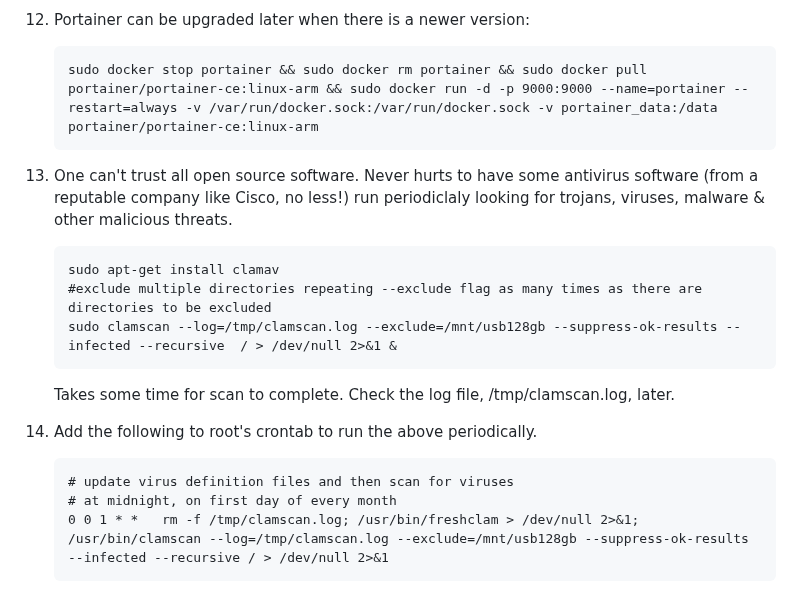
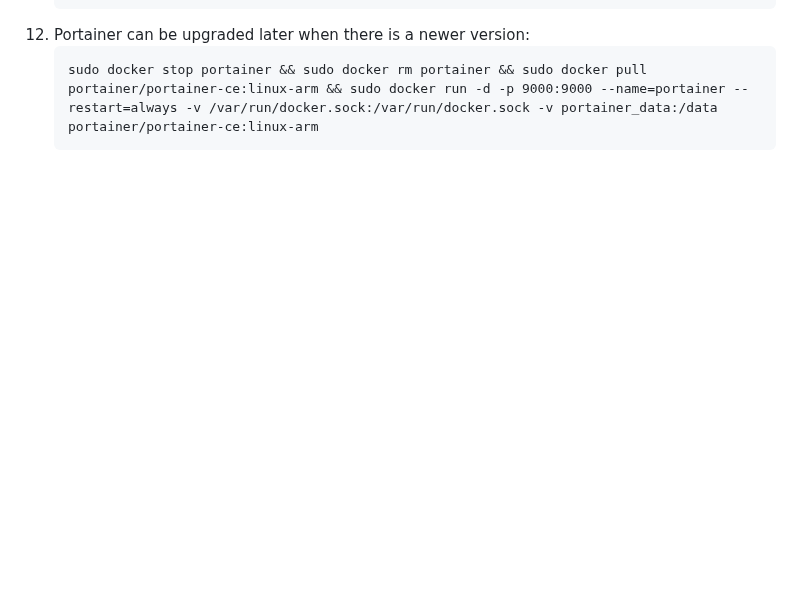
Before and after one commit to garamchai2000/RPi2-ModelB-1GB-RAM, a Markdown page: README.md, the part around the change. GitHub-like rendering; blank space fills up the shorter version.

Commit message:
removed clamav-related stuff

````diff
--- a/README.md
+++ b/README.md
@@ -92,17 +92,3 @@ After getting Raspberry Pi OS (Legacy, 32-bit) Lite image (with ssh enabled and
     ```
     sudo docker stop portainer && sudo docker rm portainer && sudo docker pull portainer/portainer-ce:linux-arm && sudo docker run -d -p 9000:9000 --name=portainer --restart=always -v /var/run/docker.sock:/var/run/docker.sock -v portainer_data:/data portainer/portainer-ce:linux-arm
     ```
-13) One can't trust all open source software. Never hurts to have some antivirus software (from a reputable company like Cisco, no less!) run periodiclaly looking for trojans, viruses, malware & other malicious threats.
-    ```
-    sudo apt-get install clamav
-    #exclude multiple directories repeating --exclude flag as many times as there are directories to be excluded
-    sudo clamscan --log=/tmp/clamscan.log --exclude=/mnt/usb128gb --suppress-ok-results --infected --recursive  / > /dev/null 2>&1 &
-    ```
-    Takes some time for scan to complete. Check the log file, /tmp/clamscan.log, later.
-
-14) Add the following to root's crontab to run the above periodically.
-    ```
-    # update virus definition files and then scan for viruses
-    # at midnight, on first day of every month
-    0 0 1 * *   rm -f /tmp/clamscan.log; /usr/bin/freshclam > /dev/null 2>&1; /usr/bin/clamscan --log=/tmp/clamscan.log --exclude=/mnt/usb128gb --suppress-ok-results --infected --recursive / > /dev/null 2>&1
-    ```
````
